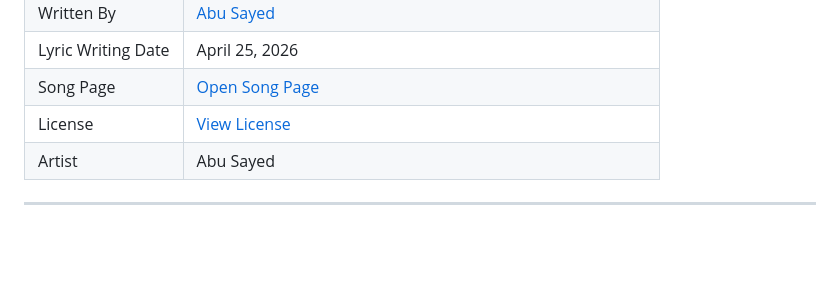
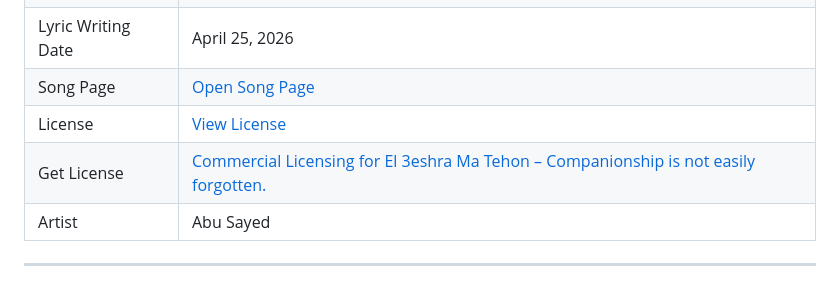
Before and after one commit to ImAbuSayed/el-3eshra-ma-tehon-companionship-is-not-easily-forgotten, a Markdown page: README.md, the part around the change. GitHub-like rendering; blank space fills up the shorter version.

Commit message:
docs: update public README

```diff
--- a/README.md
+++ b/README.md
@@ -13,6 +13,7 @@
 | Lyric Writing Date | April 25, 2026 |
 | Song Page | [Open Song Page](https://imabusayed.github.io/el-3eshra-ma-tehon-companionship-is-not-easily-forgotten/) |
 | License | [View License](./LICENSE.md) |
+| Get License | [Commercial Licensing for El 3eshra Ma Tehon – Companionship is not easily forgotten.](https://music.abusayed.com.bd/Licensing/) |
 | Artist | Abu Sayed |
 
 ---
```
